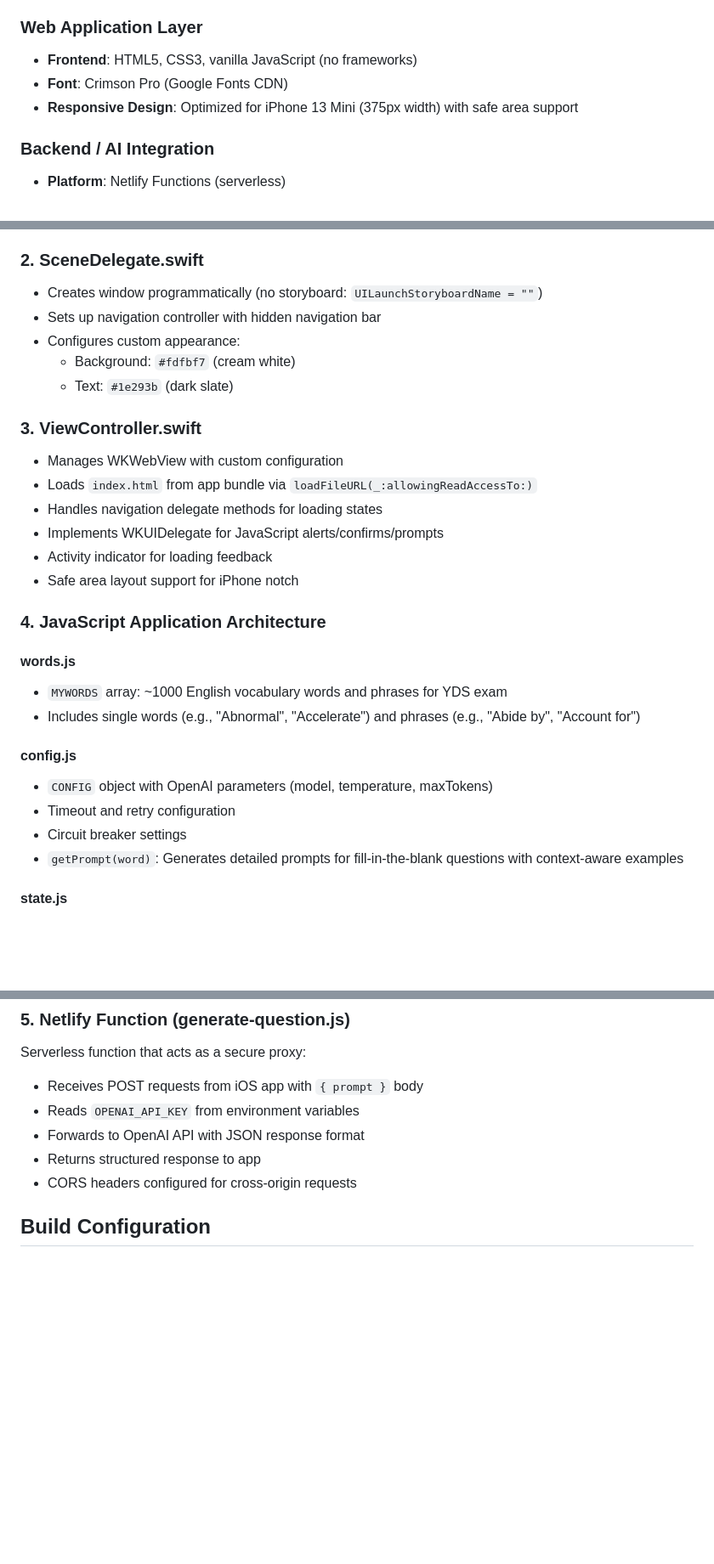
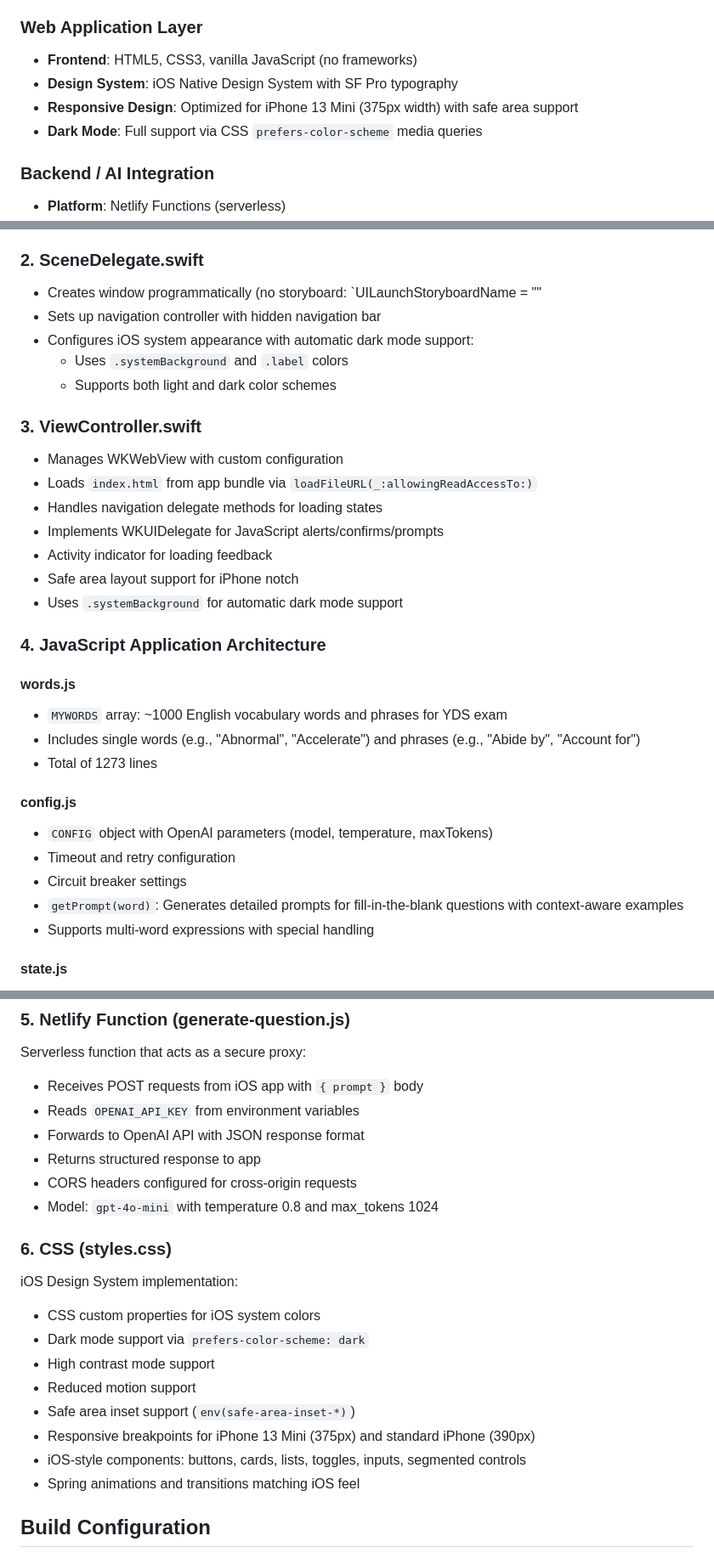
Before and after one commit to ahmedahmedovv/ydswords, a Markdown page: AGENTS.md, 3 parts joined by grey strips. Shown at 85% size. Drawn GitHub-style; blank space fills up the shorter version.

Commit message:
Update AGENTS.md with latest project documentation

```diff
--- a/AGENTS.md
+++ b/AGENTS.md
@@ -21,8 +21,9 @@ The app follows a hybrid architecture:
 
 ### Web Application Layer
 - **Frontend**: HTML5, CSS3, vanilla JavaScript (no frameworks)
-- **Font**: Crimson Pro (Google Fonts CDN)
+- **Design System**: iOS Native Design System with SF Pro typography
 - **Responsive Design**: Optimized for iPhone 13 Mini (375px width) with safe area support
+- **Dark Mode**: Full support via CSS `prefers-color-scheme` media queries
 
 ### Backend / AI Integration
 - **Platform**: Netlify Functions (serverless)
@@ -74,11 +75,11 @@ YDSWords/
 - Handles app lifecycle events
 
 ### 2. SceneDelegate.swift
-- Creates window programmatically (no storyboard: `UILaunchStoryboardName = ""`)
+- Creates window programmatically (no storyboard: `UILaunchStoryboardName = ""
 - Sets up navigation controller with hidden navigation bar
-- Configures custom appearance:
-  - Background: `#fdfbf7` (cream white)
-  - Text: `#1e293b` (dark slate)
+- Configures iOS system appearance with automatic dark mode support:
+  - Uses `.systemBackground` and `.label` colors
+  - Supports both light and dark color schemes
 
 ### 3. ViewController.swift
 - Manages WKWebView with custom configuration
@@ -87,18 +88,21 @@ YDSWords/
 - Implements WKUIDelegate for JavaScript alerts/confirms/prompts
 - Activity indicator for loading feedback
 - Safe area layout support for iPhone notch
+- Uses `.systemBackground` for automatic dark mode support
 
 ### 4. JavaScript Application Architecture
 
 #### words.js
 - `MYWORDS` array: ~1000 English vocabulary words and phrases for YDS exam
 - Includes single words (e.g., "Abnormal", "Accelerate") and phrases (e.g., "Abide by", "Account for")
+- Total of 1273 lines
 
 #### config.js
 - `CONFIG` object with OpenAI parameters (model, temperature, maxTokens)
 - Timeout and retry configuration
 - Circuit breaker settings
 - `getPrompt(word)`: Generates detailed prompts for fill-in-the-blank questions with context-aware examples
+- Supports multi-word expressions with special handling
 
 #### state.js
 - `AppState` singleton managing:
@@ -143,6 +150,18 @@ Serverless function that acts as a secure proxy:
 - Forwards to OpenAI API with JSON response format
 - Returns structured response to app
 - CORS headers configured for cross-origin requests
+- Model: `gpt-4o-mini` with temperature 0.8 and max_tokens 1024
+
+### 6. CSS (styles.css)
+iOS Design System implementation:
+- CSS custom properties for iOS system colors
+- Dark mode support via `prefers-color-scheme: dark`
+- High contrast mode support
+- Reduced motion support
+- Safe area inset support (`env(safe-area-inset-*)`)
+- Responsive breakpoints for iPhone 13 Mini (375px) and standard iPhone (390px)
+- iOS-style components: buttons, cards, lists, toggles, inputs, segmented controls
+- Spring animations and transitions matching iOS feel
 
 ## Build Configuration
 
```
Also changed, not shown: other parts of AGENTS.md (+22 -9 lines).
